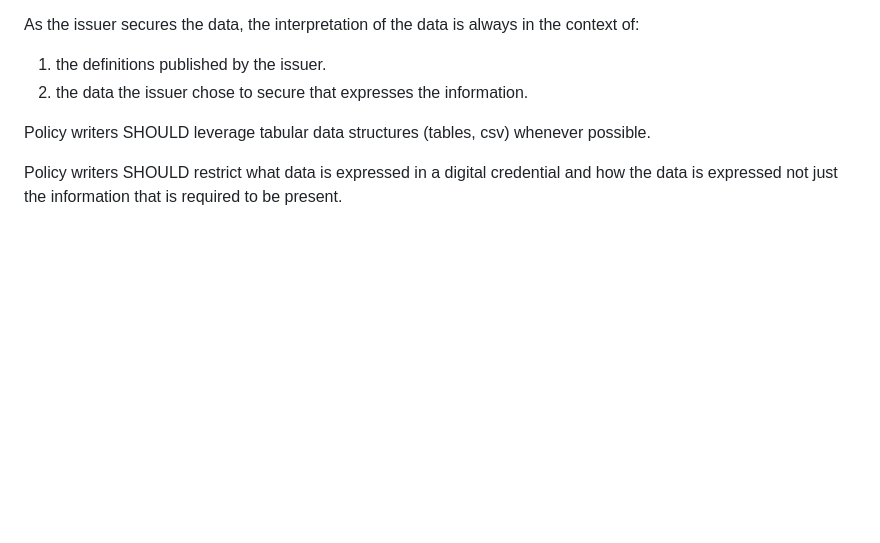
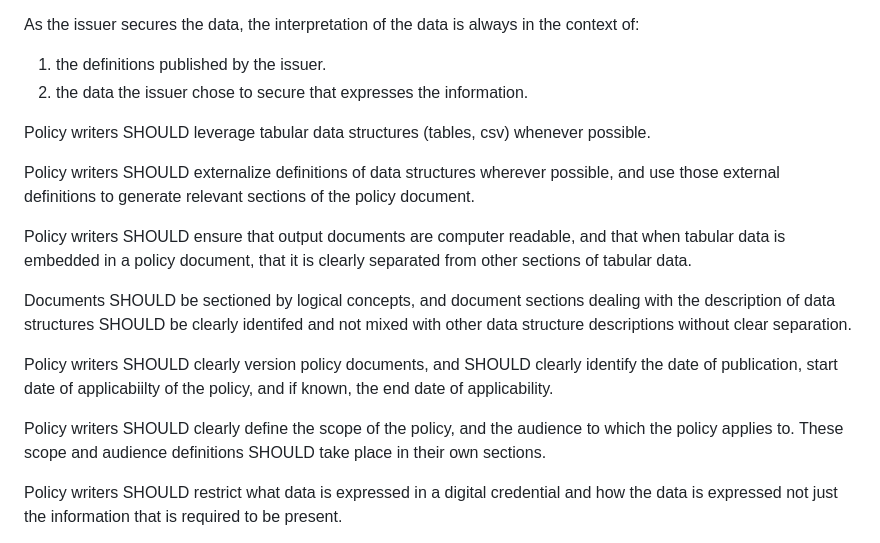
Before and after one commit to OR13/draft-steele-spice-profiles-bcp, a Markdown page: draft-steele-spice-profiles-bcp.md, the part around the change. Drawn GitHub-style; blank space fills up the shorter version.

Commit message:
some additional proposed language

```diff
--- a/draft-steele-spice-profiles-bcp.md
+++ b/draft-steele-spice-profiles-bcp.md
@@ -204,6 +204,23 @@ As the issuer secures the data, the interpretation of the data is always in the
 
 Policy writers SHOULD leverage tabular data structures (tables, csv) whenever possible.
 
+Policy writers SHOULD externalize definitions of data structures wherever possible, and use those
+external definitions to generate relevant sections of the policy document.
+
+Policy writers SHOULD ensure that output documents are computer readable, and that when tabular data is
+embedded in a policy document, that it is clearly separated from other sections of tabular data.
+
+Documents SHOULD be sectioned by logical concepts, and document sections dealing with the description of
+data structures SHOULD be clearly identifed and not mixed with other data structure descriptions without
+clear separation.
+
+Policy writers SHOULD clearly version policy documents, and SHOULD clearly identify the date
+of publication, start date of applicabiilty of the policy, and if known, the end date of
+applicability.
+
+Policy writers SHOULD clearly define the scope of the policy, and the audience to which the
+policy applies to. These scope and audience definitions SHOULD take place in their own sections.
+
 Policy writers SHOULD restrict what data is expressed in a digital credential and how the data is expressed
 not just the information that is required to be present.
 
```
